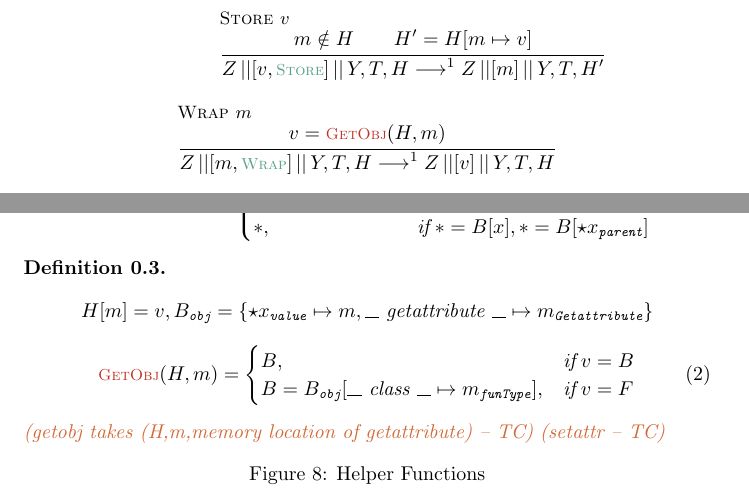
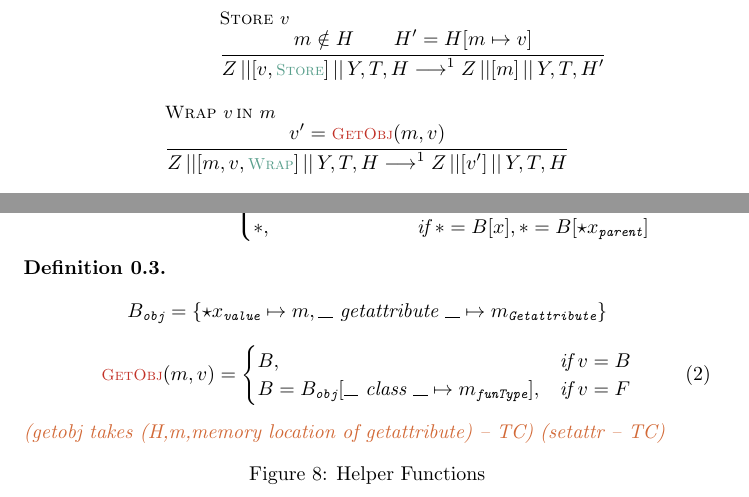
Before and after one commit to DKLoehr/CoPylot-docs, a LaTeX document (specification/micro.tex): two parts of pages 2 and 7 of 7, joined at a grey line, cut so that both start at the same text. Compiled offline with pdfLaTeX.

Commit message:
wrap now takes m v

```diff
--- a/specification/micro.tex
+++ b/specification/micro.tex
@@ -167,11 +167,11 @@
                   \olstack \listConcat [\omem] \listConcat \omstack, \ostack, \oheap'
               }
 
-              \relationRule{Wrap \omem}{
-                  \ovalue = \osGetObj(\oheap, \omem)
+              \relationRule{Wrap \ovalue \! in \omem}{
+                  \ovalue' = \osGetObj(\omem, \ovalue)
               }{
-                  \olstack \listConcat [\omem, \osMC{Wrap}] \listConcat \omstack, \ostack, \oheap \osTransition
-                  \olstack \listConcat [\ovalue] \listConcat \omstack, \ostack, \oheap
+                  \olstack \listConcat [\omem, \ovalue, \osMC{Wrap}] \listConcat \omstack, \ostack, \oheap \osTransition
+                  \olstack \listConcat [\ovalue'] \listConcat \omstack, \ostack, \oheap
               }
 
               \relationRule{Bind \omem \! to \ovariable}{
@@ -610,12 +610,11 @@
           % GetObj
           \begin{definition}
             $$
-            \oheap[\omem] = \ovalue,
             \obinding_{\texttt{obj}} = \{
                 \ostarvalue{value} \mapsto \omem, \text{\osClown{getattribute}} \mapsto \osMem{Getattribute} \} % the base object
             $$
               \begin{equation}
-                \osGetObj (\oheap, \omem) =
+                \osGetObj (\omem, \ovalue) =
                   \begin{cases}
                     \obinding, & \text{if}\; \ovalue = \obinding \\
                     \obinding = \obinding_{\texttt{obj}}[\text{\osClown{class}} \mapsto \osMem{funType}], & \text{if}\; \ovalue = \ogenf \\
```
Also changed, not shown: specification/micro.tex (4 more changed lines).
